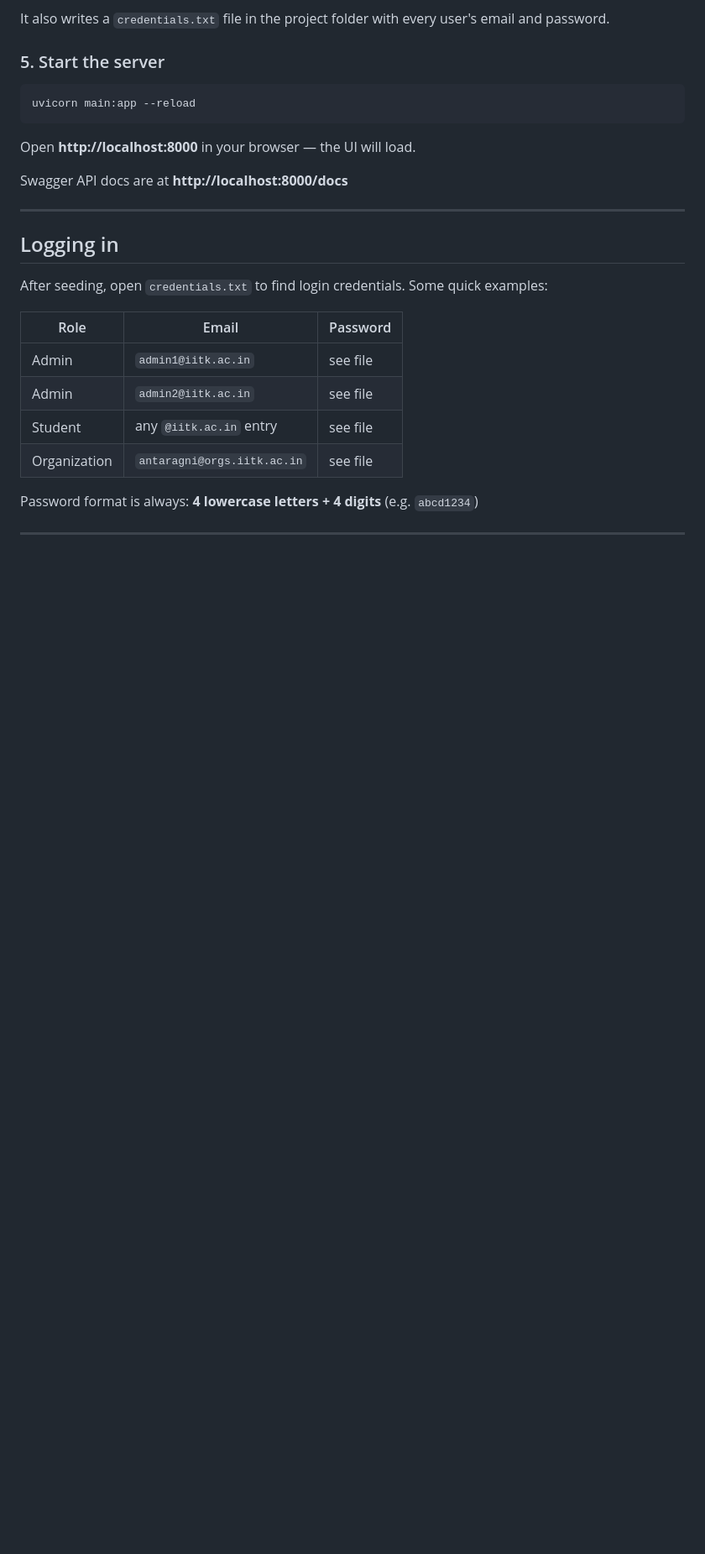
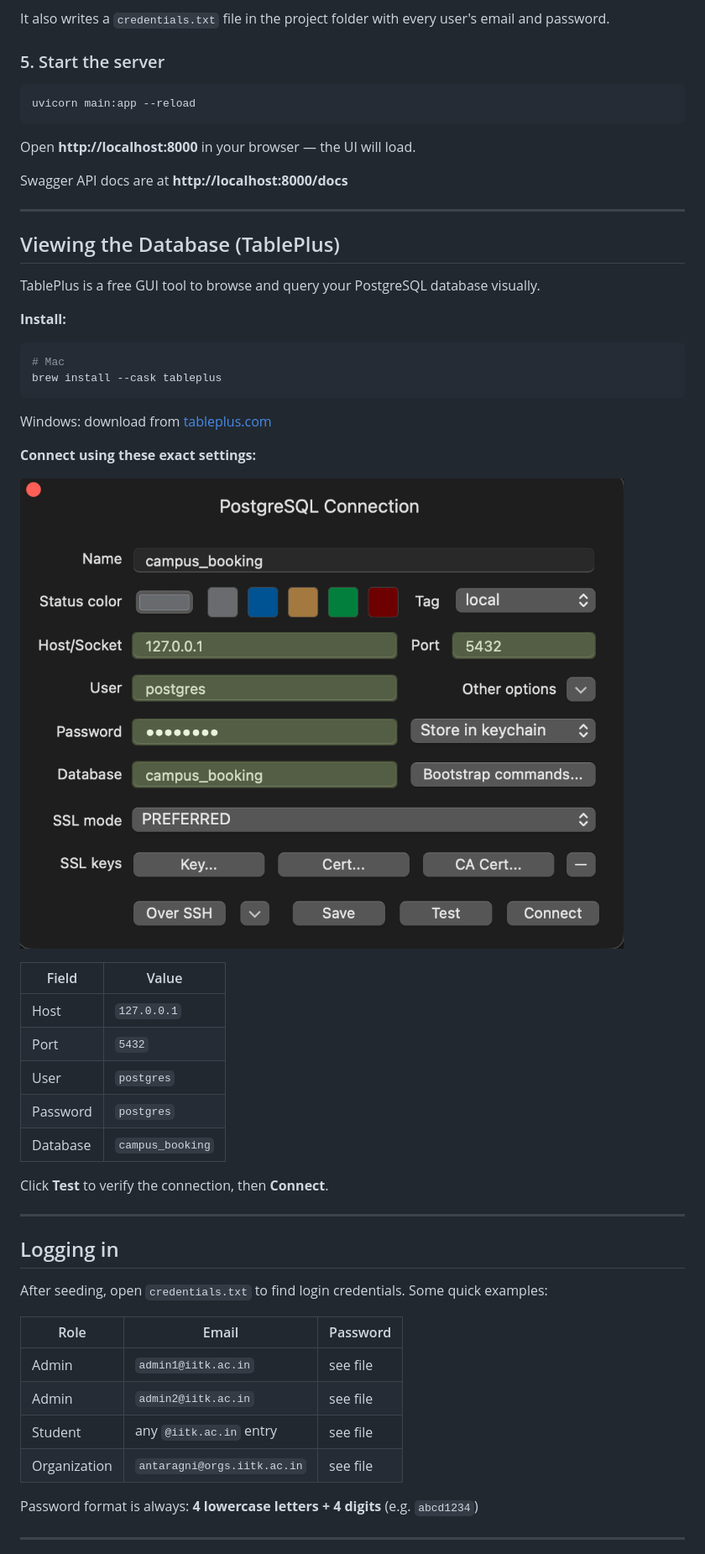
Before and after one commit to be-water22/facility-booking, a Markdown page: README.md, the part around the change printed below. Shown: that part at 84% size. Drawn GitHub-style; pictures changed too: images/tableplus-connection.png (added); blank space fills up the shorter version.

Commit message:
docs: add TablePlus screenshot, rename docs to images, remove .docx

````diff
--- a/README.md
+++ b/README.md
@@ -143,6 +158,33 @@ Swagger API docs are at **http://localhost:8000/docs**
 
 ---
 
+## Viewing the Database (TablePlus)
+
+TablePlus is a free GUI tool to browse and query your PostgreSQL database visually.
+
+**Install:**
+```bash
+# Mac
+brew install --cask tableplus
+```
+Windows: download from [tableplus.com](https://tableplus.com)
+
+**Connect using these exact settings:**
+
+![TablePlus connection settings](images/tableplus-connection.png)
+
+| Field    | Value            |
+|----------|------------------|
+| Host     | `127.0.0.1`      |
+| Port     | `5432`           |
+| User     | `postgres`       |
+| Password | `postgres`       |
+| Database | `campus_booking` |
+
+Click **Test** to verify the connection, then **Connect**.
+
+---
+
 ## Logging in
 
 After seeding, open `credentials.txt` to find login credentials. Some quick examples:
````
Also changed, not shown: other parts of README.md (+18 -0 lines), 1 other file.
